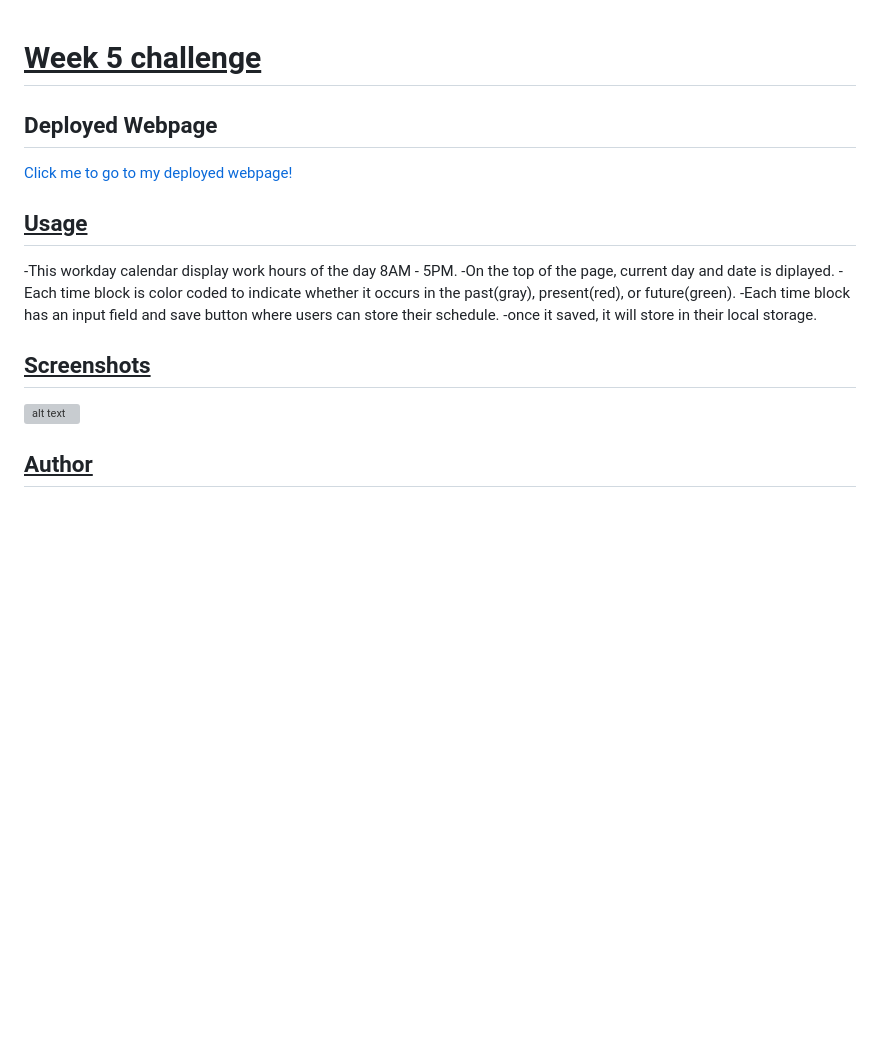
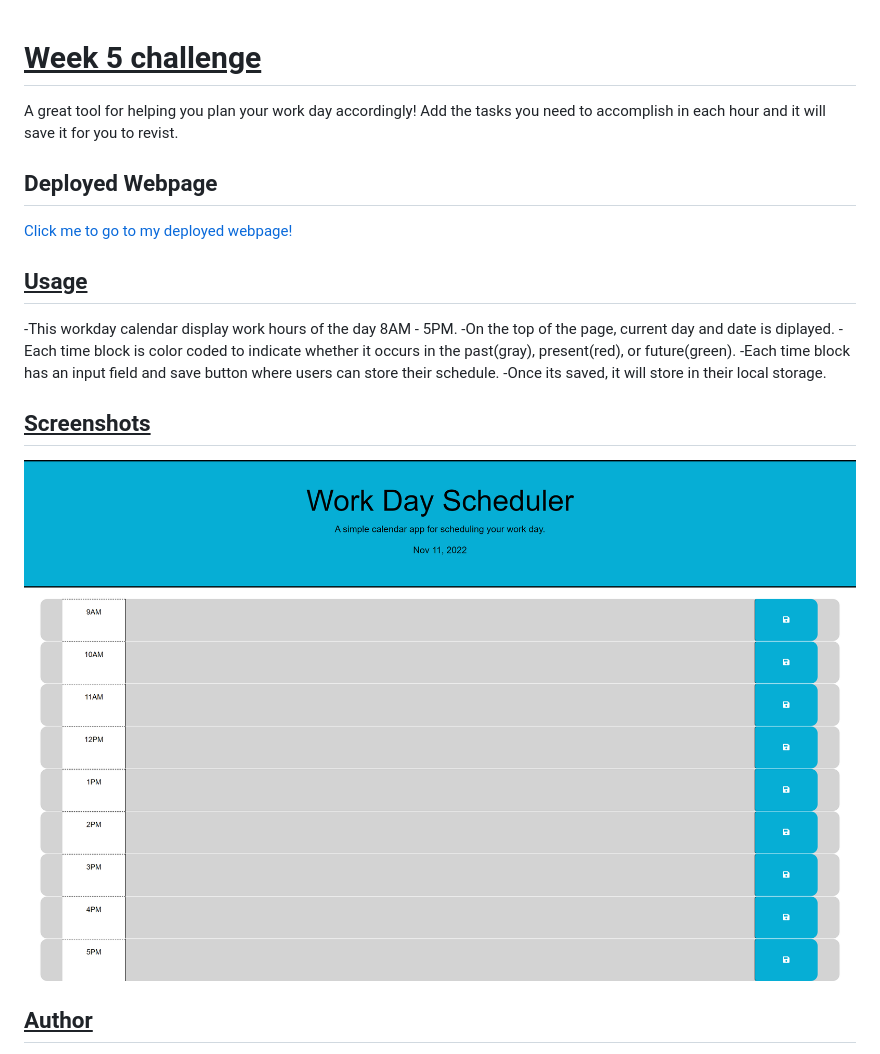
Before and after one commit to tylerwalton/event-calender, a Markdown page: README.md, the part around the change. GitHub-like rendering; pictures changed too: Images/work calender page.png (added); blank space fills up the shorter version; grey boxes are pictures that could not be loaded.

Commit message:
adding screen shot to read me

```diff
--- a/README.md
+++ b/README.md
@@ -1,5 +1,5 @@
 # <u> **Week 5 challenge**</u>
-
+A great tool for helping you plan your work day accordingly! Add the tasks you need to accomplish in each hour and it will save it for you to revist.
 
 ## Deployed Webpage
 [Click me to go to my deployed webpage!](https://tylerwalton.github.io/event-calender/)
@@ -10,11 +10,11 @@
 -On the top of the page, current day and date is diplayed.
 -Each time block is color coded to indicate whether it occurs in the past(gray), present(red), or future(green).
 -Each time block has an input field and save button where users can store their schedule.
--once it saved, it will store in their local storage.
+-Once its saved, it will store in their local storage.
 
 ## <u>**Screenshots**</u>
 
-![alt text]()
+![alt text](/Images/work%20calender%20page.png)
 
 ## <u>**Author**</u>
 
```
